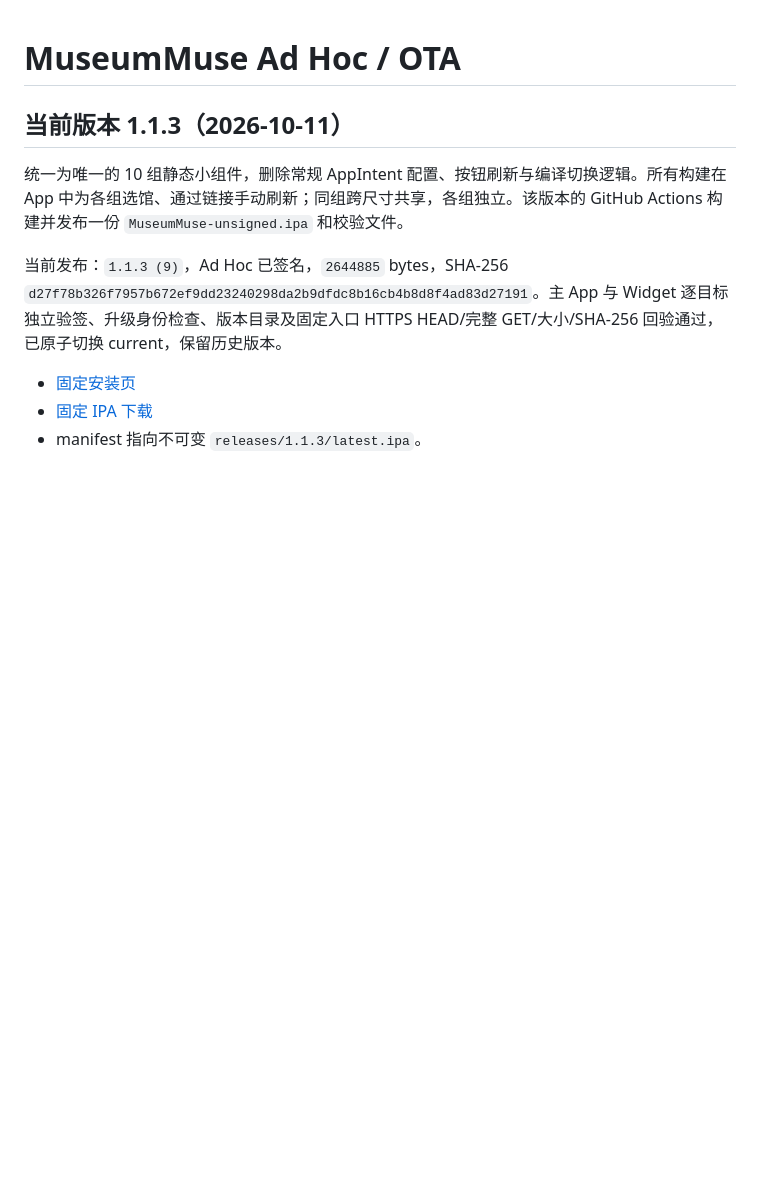
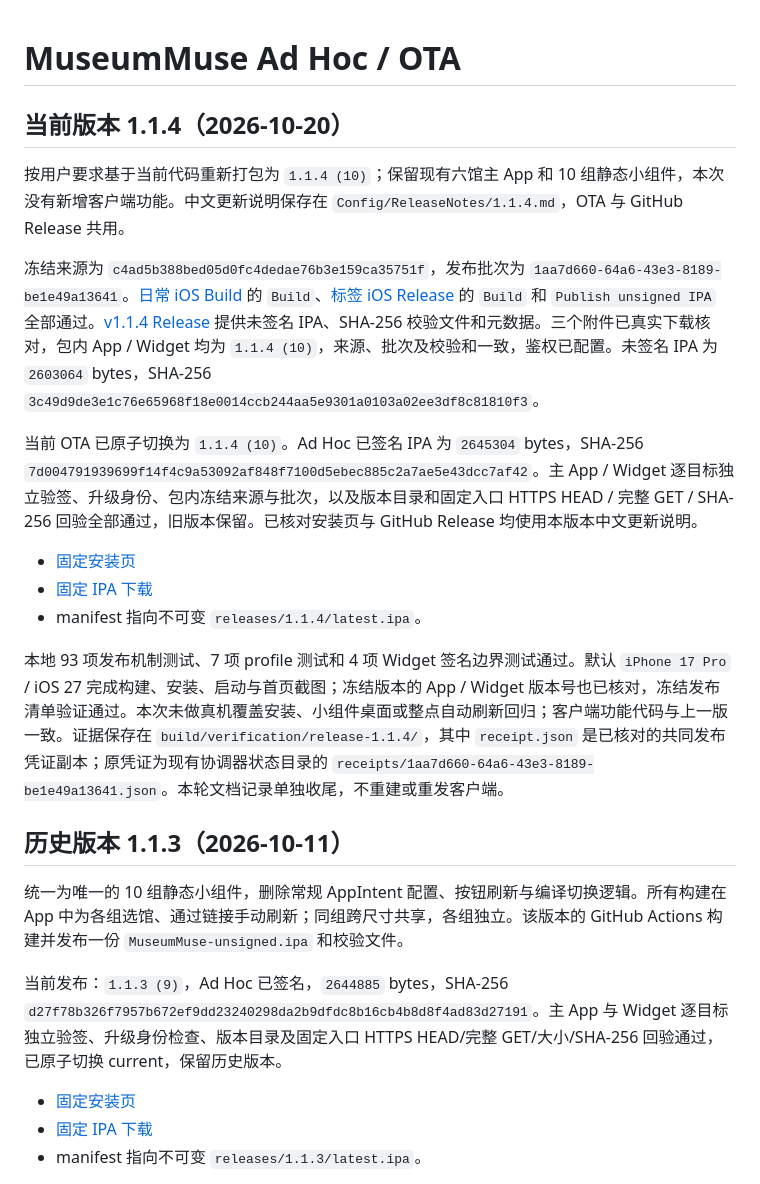
Before and after one commit to zh0ngtian/DailyMusuem, a Markdown page: docs/ios-adhoc-ota.md, the part around the change. Rendered like a GitHub page; blank space fills up the shorter version.

Commit message:
Record verified MuseumMuse 1.1.4 release

```diff
--- a/docs/ios-adhoc-ota.md
+++ b/docs/ios-adhoc-ota.md
@@ -1,6 +1,20 @@
 # MuseumMuse Ad Hoc / OTA
 
-## 当前版本 1.1.3（2026-10-11）
+## 当前版本 1.1.4（2026-10-20）
+
+按用户要求基于当前代码重新打包为 `1.1.4 (10)`；保留现有六馆主 App 和 10 组静态小组件，本次没有新增客户端功能。中文更新说明保存在 `Config/ReleaseNotes/1.1.4.md`，OTA 与 GitHub Release 共用。
+
+冻结来源为 `c4ad5b388bed05d0fc4dedae76b3e159ca35751f`，发布批次为 `1aa7d660-64a6-43e3-8189-be1e49a13641`。[日常 iOS Build](https://github.com/zh0ngtian/DailyMusuem/actions/runs/39280976507) 的 `Build`、[标签 iOS Release](https://github.com/zh0ngtian/DailyMusuem/actions/runs/39284302632) 的 `Build` 和 `Publish unsigned IPA` 全部通过。[v1.1.4 Release](https://github.com/zh0ngtian/DailyMusuem/releases/tag/v1.1.4) 提供未签名 IPA、SHA-256 校验文件和元数据。三个附件已真实下载核对，包内 App / Widget 均为 `1.1.4 (10)`，来源、批次及校验和一致，鉴权已配置。未签名 IPA 为 `2603064` bytes，SHA-256 `3c49d9de3e1c76e65968f18e0014ccb244aa5e9301a0103a02ee3df8c81810f3`。
+
+当前 OTA 已原子切换为 `1.1.4 (10)`。Ad Hoc 已签名 IPA 为 `2645304` bytes，SHA-256 `7d004791939699f14f4c9a53092af848f7100d5ebec885c2a7ae5e43dcc7af42`。主 App / Widget 逐目标独立验签、升级身份、包内冻结来源与批次，以及版本目录和固定入口 HTTPS HEAD / 完整 GET / SHA-256 回验全部通过，旧版本保留。已核对安装页与 GitHub Release 均使用本版本中文更新说明。
+
+- [固定安装页](https://192.168.123.79:8768/channels/museummuse/current/install.html)
+- [固定 IPA 下载](https://192.168.123.79:8768/channels/museummuse/current/latest.ipa)
+- manifest 指向不可变 `releases/1.1.4/latest.ipa`。
+
+本地 93 项发布机制测试、7 项 profile 测试和 4 项 Widget 签名边界测试通过。默认 `iPhone 17 Pro` / iOS 27 完成构建、安装、启动与首页截图；冻结版本的 App / Widget 版本号也已核对，冻结发布清单验证通过。本次未做真机覆盖安装、小组件桌面或整点自动刷新回归；客户端功能代码与上一版一致。证据保存在 `build/verification/release-1.1.4/`，其中 `receipt.json` 是已核对的共同发布凭证副本；原凭证为现有协调器状态目录的 `receipts/1aa7d660-64a6-43e3-8189-be1e49a13641.json`。本轮文档记录单独收尾，不重建或重发客户端。
+
+## 历史版本 1.1.3（2026-10-11）
 
 统一为唯一的 10 组静态小组件，删除常规 AppIntent 配置、按钮刷新与编译切换逻辑。所有构建在 App 中为各组选馆、通过链接手动刷新；同组跨尺寸共享，各组独立。该版本的 GitHub Actions 构建并发布一份 `MuseumMuse-unsigned.ipa` 和校验文件。
 
```
